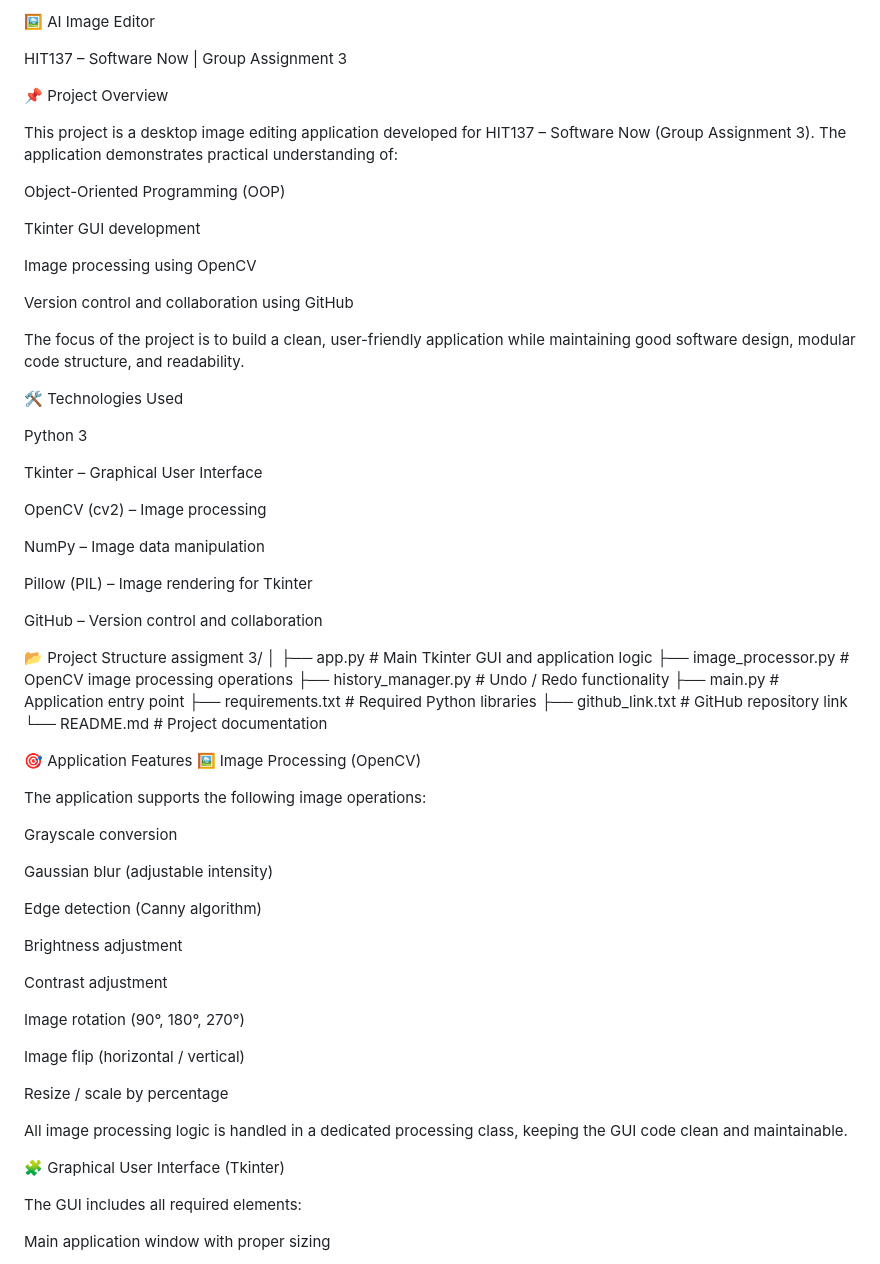
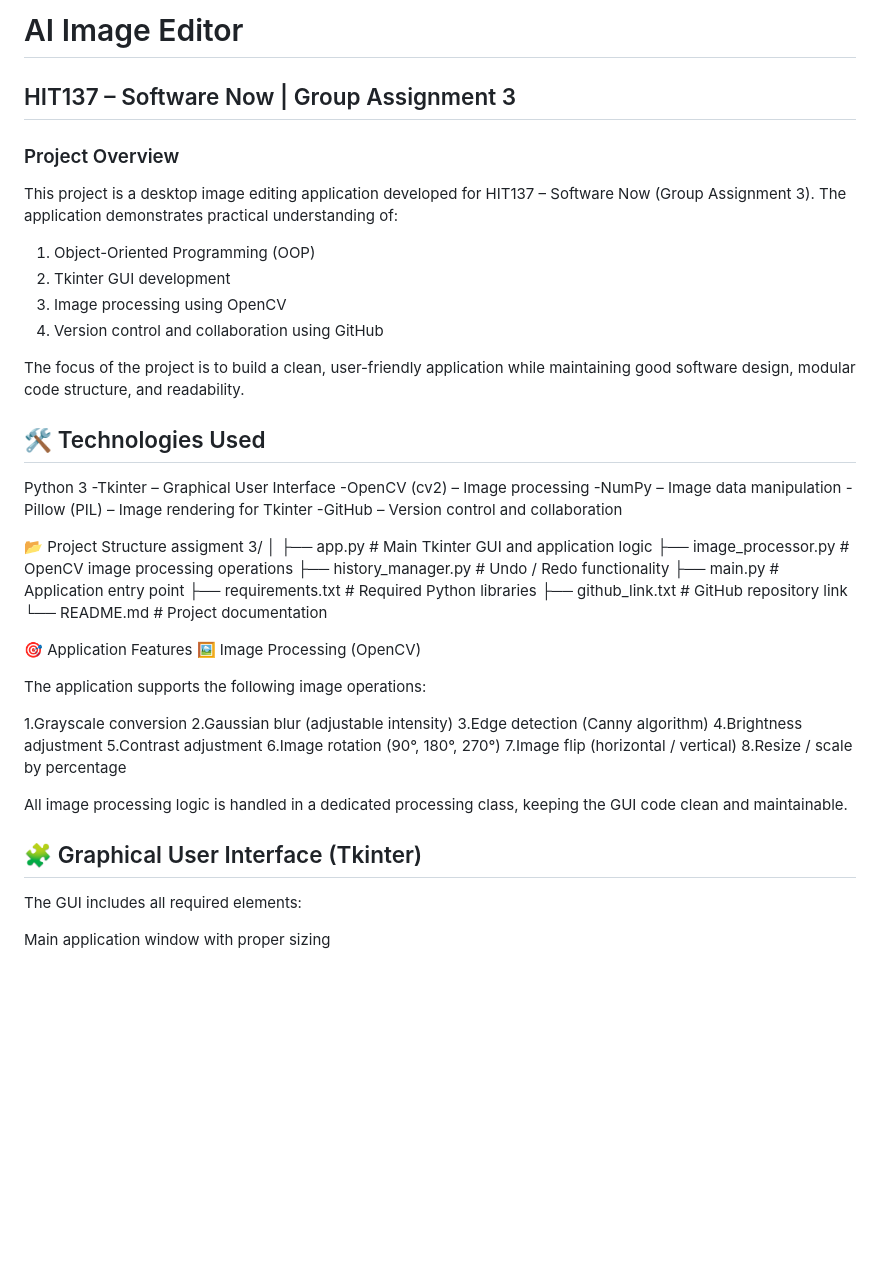
Before and after one commit to Group-50-Software-Now/Software-NOW---Assignment-3-, a Markdown page: README.md, the part around the change. GitHub-like rendering; blank space fills up the shorter version.

Commit message:
Refactor README for improved readability
Updated README formatting and structure for clarity.

```diff
--- a/README.md
+++ b/README.md
@@ -1,35 +1,27 @@
-🖼️ AI Image Editor
+# AI Image Editor
 
-HIT137 – Software Now | Group Assignment 3
+## HIT137 – Software Now | Group Assignment 3
 
-📌 Project Overview
+### Project Overview
 
 This project is a desktop image editing application developed for HIT137 – Software Now (Group Assignment 3).
 The application demonstrates practical understanding of:
 
-Object-Oriented Programming (OOP)
-
-Tkinter GUI development
-
-Image processing using OpenCV
-
-Version control and collaboration using GitHub
+1. Object-Oriented Programming (OOP)
+2. Tkinter GUI development
+3. Image processing using OpenCV
+4. Version control and collaboration using GitHub
 
 The focus of the project is to build a clean, user-friendly application while maintaining good software design, modular code structure, and readability.
 
-🛠 Technologies Used
+## 🛠 Technologies Used
 
 Python 3
-
-Tkinter – Graphical User Interface
-
-OpenCV (cv2) – Image processing
-
-NumPy – Image data manipulation
-
-Pillow (PIL) – Image rendering for Tkinter
-
-GitHub – Version control and collaboration
+-Tkinter – Graphical User Interface
+-OpenCV (cv2) – Image processing
+-NumPy – Image data manipulation
+-Pillow (PIL) – Image rendering for Tkinter
+-GitHub – Version control and collaboration
 
 📂 Project Structure
 assigment 3/
@@ -47,25 +39,18 @@ assigment 3/
 
 The application supports the following image operations:
 
-Grayscale conversion
-
-Gaussian blur (adjustable intensity)
-
-Edge detection (Canny algorithm)
-
-Brightness adjustment
-
-Contrast adjustment
-
-Image rotation (90°, 180°, 270°)
-
-Image flip (horizontal / vertical)
-
-Resize / scale by percentage
+1.Grayscale conversion
+2.Gaussian blur (adjustable intensity)
+3.Edge detection (Canny algorithm)
+4.Brightness adjustment
+5.Contrast adjustment
+6.Image rotation (90°, 180°, 270°)
+7.Image flip (horizontal / vertical)
+8.Resize / scale by percentage
 
 All image processing logic is handled in a dedicated processing class, keeping the GUI code clean and maintainable.
 
-🧩 Graphical User Interface (Tkinter)
+## 🧩 Graphical User Interface (Tkinter)
 
 The GUI includes all required elements:
 
```
